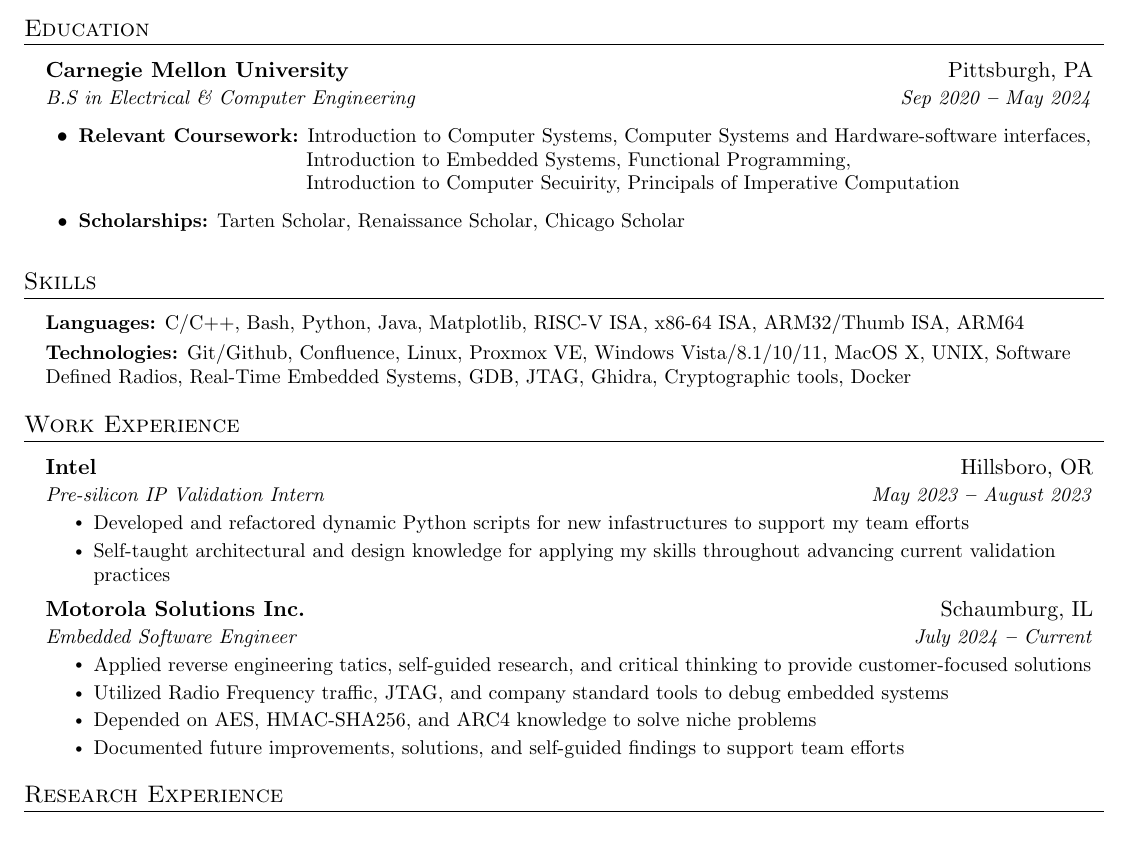
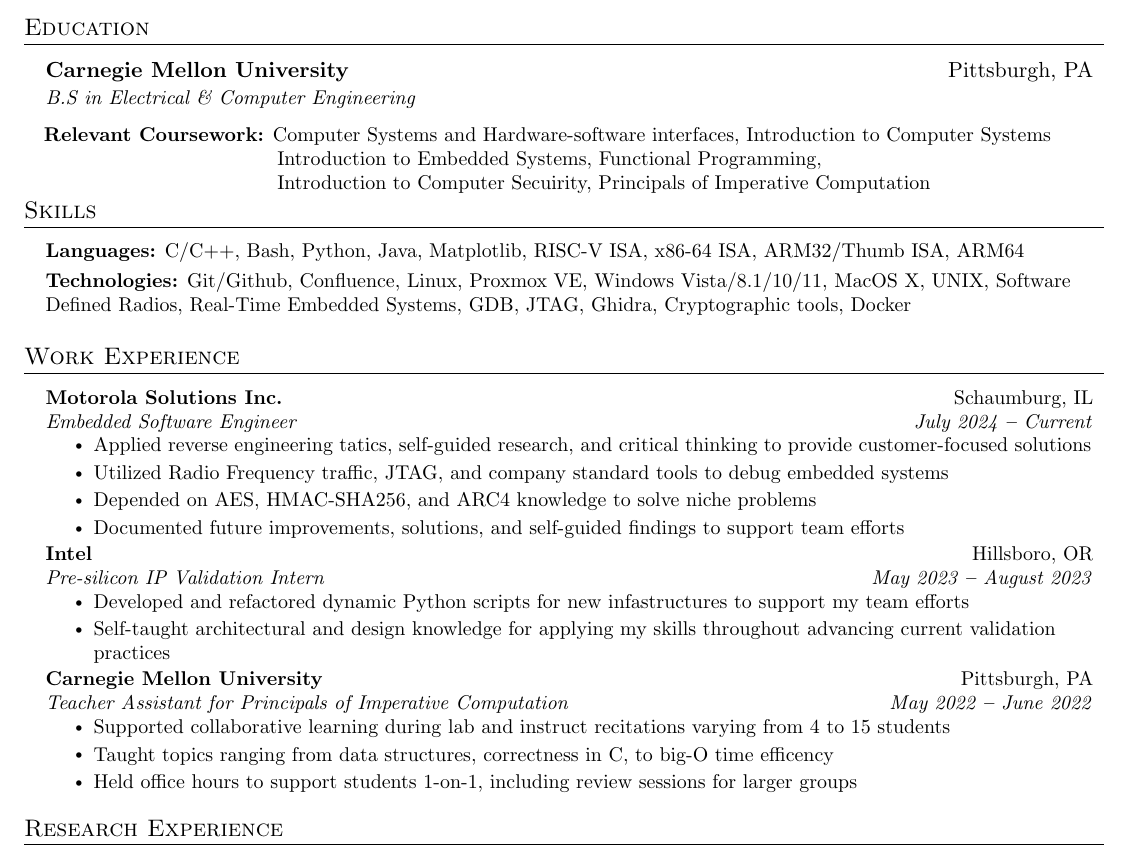
Before and after one commit to iescobar1/Resumes, a LaTeX document (software.tex): part of the page, cut so that both start at the same text. Compiled offline with pdfLaTeX.

Commit message:
cleaned relevant courseswork section and added my school job again

```diff
--- a/software.tex
+++ b/software.tex
@@ -12,7 +12,8 @@
 \usepackage{marvosym}
 \usepackage[usenames,dvipsnames]{color}
 \usepackage{verbatim}
-\usepackage{enumitem}
+\usepackage[inline]{enumitem}
+\usepackage{multicol}
 \usepackage[hidelinks]{hyperref}
 \usepackage{fancyhdr}
 \usepackage[english]{babel}
@@ -156,7 +157,7 @@
       {Carnegie Mellon University
       % \normalfont{(Admission rate: 0.09\%)}
       }{Pittsburgh, PA}
-      {B.S in Electrical \& Computer Engineering}{Sep 2020 \textbf{--} May 2024}
+      {B.S in Electrical \& Computer Engineering}{}
       %{M.S in Electrical \& Computer Engineering}{Janurary 2024 \textbf{--} May 2025}
       %{Minor Degree in Computer Engineering;
       %\textbf{GPA: 3.58/4.00}}{Oct 2020 \textbf{--} Jun 2023}
@@ -164,26 +165,53 @@
 
   \resumeSubHeadingListEnd
 
-  \resumeItemListStart
-  \resumeItem{\textbf{Relevant Coursework:}{ Introduction to Computer Systems, Computer Systems and Hardware-software interfaces,\\ \hspace{111pt}
-  Introduction to Embedded Systems,
-  %Hardware
-  % Structure and Design of Digital Systems,\\ \hspace{111pt}
-  % Logic Design and Verification,
-  % Computer Architecture
-  %Software
-  Functional Programming,\\ \hspace{111pt}
-  Introduction to Computer Secuirity,
-  Principals of Imperative Computation
-  }}
+  \small{\quad\textbf{Relevant Coursework:}}
+  Computer Systems and Hardware-software interfaces, Introduction to Computer Systems\\
+  \makebox[4.35cm]{} Introduction to Embedded Systems, Functional Programming, \\
+  \makebox[4.35cm]{} Introduction to Computer Secuirity, Principals of Imperative Computation
 
-  \resumeItem{\textbf{Scholarships:}{ Tarten Scholar, Renaissance Scholar, Chicago Scholar}}
-\resumeItemListEnd
+  % \resumeItemListStart
+  % \resumeItem{\textbf{Relevant Coursework:}{ Introduction to Computer Systems, Computer Systems and Hardware-software interfaces,\\ \hspace{111pt}
+  % Introduction to Embedded Systems,
+  % %Hardware
+  % % Structure and Design of Digital Systems,\\ \hspace{111pt}
+  % % Logic Design and Verification,
+  % % Computer Architecture
+  % %Software
+  % Functional Programming,\\ \hspace{111pt}
+  % Introduction to Computer Secuirity,
+  % Principals of Imperative Computation}}
+  % % \resumeItem{\textbf{Scholarships:}{ Tarten Scholar, Renaissance Scholar, Chicago Scholar}}
+  % \resumeItemListEnd
+\vspace{-12pt}
+
+% This in here in case I want computer to read better
+%----------- RELEVANT COURSES -----------%
+% \section{Relevant Courses}
+%   \vspace{-12pt}
+%   % \begin{itemize*}[itemjoin=\qquad]
+%   %   \item Introduction to Computer Systems
+%   %   \item Computer Systems and Hardware-Software interfaces
+%   %   \item Introduction to Embedded Systems
+%   %   \item Functional Programming
+%   %   \item Introducton to Computer Secuirity
+%   %   \item Principals of Imperative Computation
+%   % \end{itemize*}
+%   \begin{multicols}{2}
+%     \begin{itemize}[itemsep=-5pt, parsep=3pt]
+%       \item Introduction to Computer Systems
+%       \item Introduction to Embedded Systems
+%       \item Introducton to Computer Secuirity
+%       \item Functional Programming
+%       \item Principals of Imperative Computation
+%       \item Computer Systems and Hardware-Software interfaces
+%     \end{itemize}
+%   \end{multicols}
+
 
 
 
 %----------- SKILLS -----------
-
 \section{Skills}
   \vspace{2pt}
   \resumeSubHeadingListStart
@@ -208,6 +236,16 @@
   \vspace{3pt}
   \resumeSubHeadingListStart
 
+  \resumeSubheading
+  {Motorola Solutions Inc.}{Schaumburg, IL}
+  {Embedded Software Engineer}{July 2024 \textbf{--} Current}
+    \resumeItemListStart
+        \resumeItem{Applied reverse engineering tatics, self-guided research, and critical thinking to provide customer-focused solutions}
+        \resumeItem{Utilized Radio Frequency traffic, JTAG, and company standard tools to debug embedded systems}
+        \resumeItem{Depended on AES, HMAC-SHA256, and ARC4 knowledge to solve niche problems}
+        \resumeItem{Documented future improvements, solutions, and self-guided findings to support team efforts}
+    \resumeItemListEnd
+
     \resumeSubheading
       {Intel}{Hillsboro, OR}
       {Pre-silicon IP Validation Intern}{May 2023 \textbf{--} August 2023}
@@ -216,23 +254,13 @@
             \resumeItem{Self-taught architectural and design knowledge for applying my skills throughout advancing current validation practices}
         \resumeItemListEnd
 
-    % \resumeSubheading
-    %   {Carnegie Mellon University}{Pittsburgh, PA}
-    %   {Teacher Assistant for Principals of Imperative Computation}{May 2022 \textbf{--} June 2022}
-    %     \resumeItemListStart
-    %         \resumeItem{Supported collaborative learning during lab and instruct recitations varying from 4 to 15 students}
-    %         \resumeItem{Taught topics ranging from data structures, correctness in C, to big-O time efficency}
-    %         \resumeItem{Held office hours to support students 1-on-1, including review sessions for larger groups}
-    %     \resumeItemListEnd
-
     \resumeSubheading
-      {Motorola Solutions Inc.}{Schaumburg, IL}
-      {Embedded Software Engineer}{July 2024 \textbf{--} Current}
+      {Carnegie Mellon University}{Pittsburgh, PA}
+      {Teacher Assistant for Principals of Imperative Computation}{May 2022 \textbf{--} June 2022}
         \resumeItemListStart
-            \resumeItem{Applied reverse engineering tatics, self-guided research, and critical thinking to provide customer-focused solutions}
-            \resumeItem{Utilized Radio Frequency traffic, JTAG, and company standard tools to debug embedded systems}
-            \resumeItem{Depended on AES, HMAC-SHA256, and ARC4 knowledge to solve niche problems}
-            \resumeItem{Documented future improvements, solutions, and self-guided findings to support team efforts}
+            \resumeItem{Supported collaborative learning during lab and instruct recitations varying from 4 to 15 students}
+            \resumeItem{Taught topics ranging from data structures, correctness in C, to big-O time efficency}
+            \resumeItem{Held office hours to support students 1-on-1, including review sessions for larger groups}
         \resumeItemListEnd
 
     % \resumeSubheading
```
Also changed, not shown: software.pdf.
